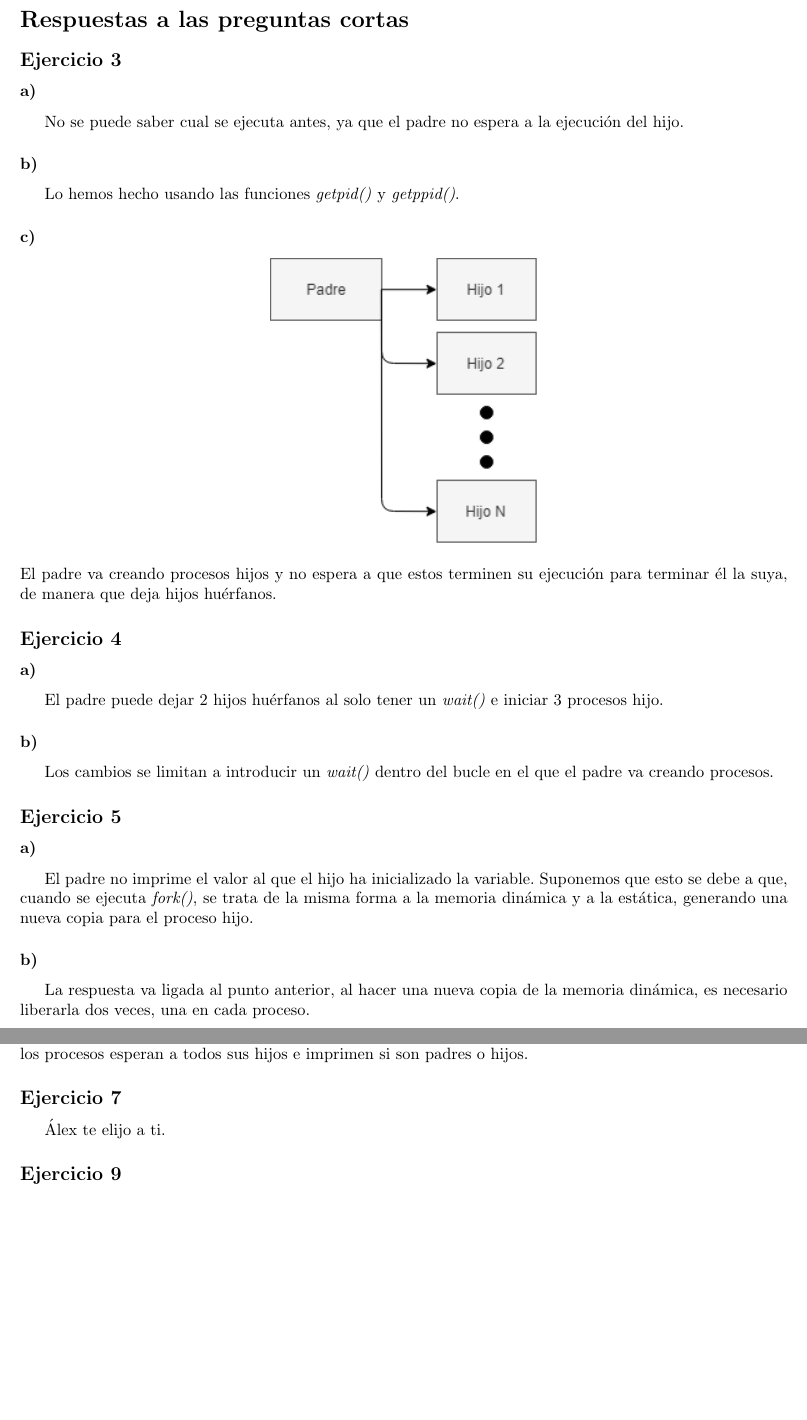
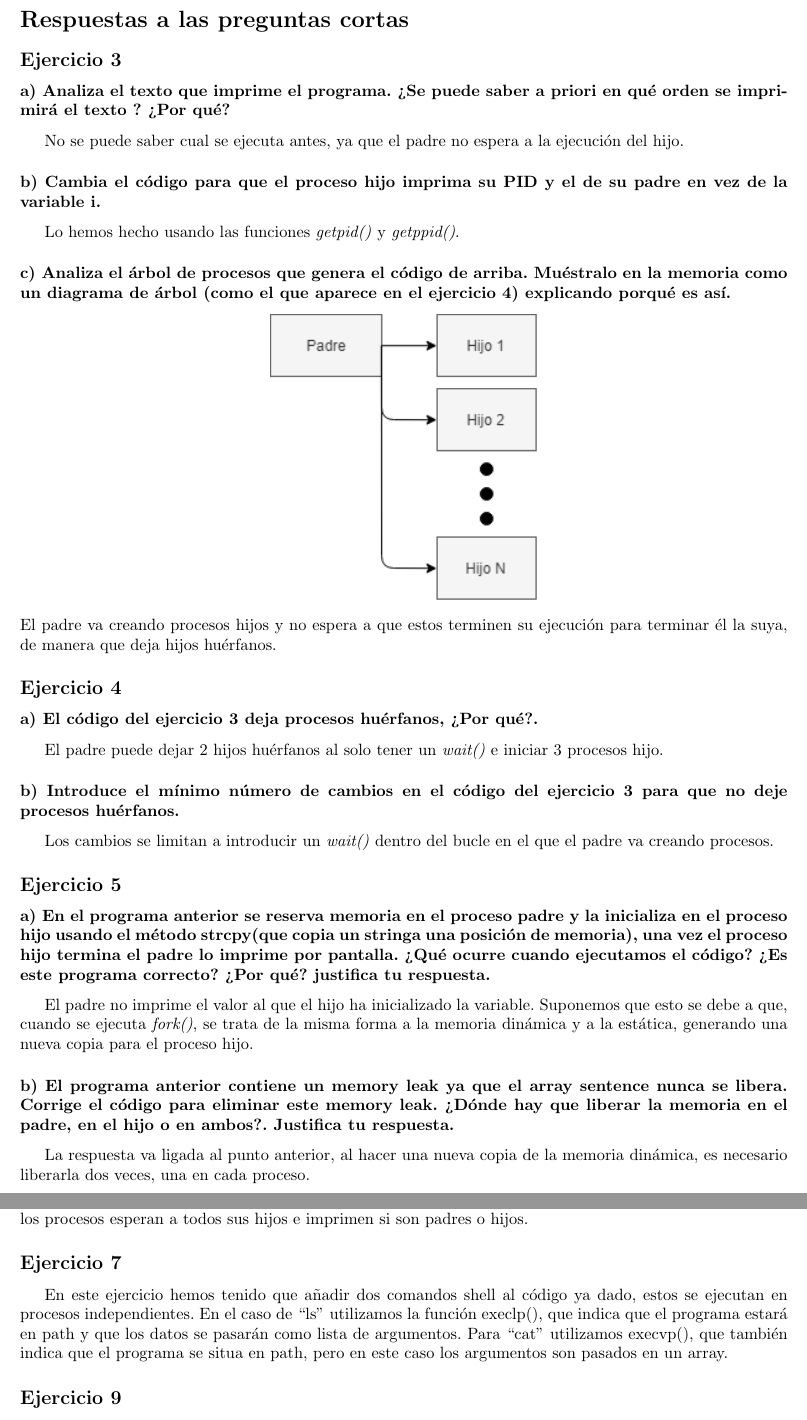
Before and after one commit to XXXPROGRAMACION/soper, a LaTeX document (Práctica 1/doc/Memoria.tex): two parts of pages 1 and 2 of 2, joined at a grey line, cut so that both start at the same text, the shorter picture padded with empty space. Compiled offline with pdfLaTeX.

Commit message:
Actualizada la memoria

```diff
--- a/Práctica 1/doc/Memoria.tex
+++ b/Práctica 1/doc/Memoria.tex
@@ -15,31 +15,31 @@
 
 \section*{Respuestas a las preguntas cortas}
 \subsection*{Ejercicio 3}
-\subsubsection*{a)}
+\subsubsection*{a) Analiza el texto que imprime el programa. ¿Se puede saber a priori en qué orden se imprimirá el texto ? ¿Por qué?}
 No se puede saber cual se ejecuta antes,
 ya que el padre no espera a la ejecución del hijo.
 
-\subsubsection*{b)}
+\subsubsection*{b) Cambia el código para que el proceso hijo imprima su PID y el de su padre en vez de la variable i.}
 Lo hemos hecho usando las funciones \textit{getpid()} y \textit{getppid()}.
 
-\subsubsection*{c)}
+\subsubsection*{c) Analiza el árbol de procesos que genera el código de arriba. Muéstralo en la memoria como un diagrama de árbol (como el que aparece en el ejercicio 4) explicando porqué es así.}
 \begin{center}
 \includegraphics[scale=0.75]{3c.png}
 \end{center}
 El padre va creando procesos hijos y no espera a que estos terminen su ejecución para terminar él la suya, de manera que deja hijos huérfanos.
 
 \subsection*{Ejercicio 4}
-\subsubsection*{a)}
+\subsubsection*{a) El código del ejercicio 3 deja procesos huérfanos, ¿Por qué?.}
 El padre puede dejar 2 hijos huérfanos al solo tener un \textit{wait()} e iniciar 3 procesos hijo.
 
-\subsubsection*{b)}
+\subsubsection*{b) Introduce el mínimo número de cambios en el código del ejercicio 3 para que no deje procesos huérfanos.}
 Los cambios se limitan a introducir un \textit{wait()} dentro del bucle en el que el padre va creando procesos.
 
 \subsection*{Ejercicio 5}
-\subsubsection*{a)}
+\subsubsection*{a) En el programa anterior se reserva memoria en el proceso padre y la inicializa en el proceso hijo usando el método strcpy(que copia un stringa una posición de memoria), una vez el proceso hijo termina el padre lo imprime por pantalla. ¿Qué ocurre cuando ejecutamos el código? ¿Es este programa correcto? ¿Por qué? justifica tu respuesta.}
 El padre no imprime el valor al que el hijo ha inicializado la variable. Suponemos que esto se debe a que, cuando se ejecuta \textit{fork()}, se trata de la misma forma a la memoria dinámica y a la estática, generando una nueva copia para el proceso hijo.
 
-\subsubsection*{b)}
+\subsubsection*{b) El programa anterior contiene un memory leak ya que el array sentence nunca se libera. Corrige el código para eliminar este memory leak. ¿Dónde hay que liberar la memoria en el padre, en el hijo o en ambos?. Justifica tu respuesta.}
 La respuesta va ligada al punto anterior, al hacer una nueva copia de la memoria dinámica, es necesario liberarla dos veces, una en cada proceso.
 
 \section*{Detalles de implementación}
@@ -50,7 +50,7 @@ Nos limitamos a implementar los cambios funcionales especificados modificando lo
 Nuestro programa tiene un proceso padre que crea una cantidad determinada de procesos hijos. Todos los procesos esperan a todos sus hijos e imprimen si son padres o hijos.
 
 \subsection*{Ejercicio 7}
-Álex te elijo a ti.
+En este ejercicio hemos tenido que añadir dos comandos shell al código ya dado, estos se ejecutan en procesos independientes. En el caso de ``ls'' utilizamos la función execlp(), que indica que el programa estará en path y que los datos se pasarán como lista de argumentos. Para ``cat'' utilizamos execvp(), que también indica que el programa se situa en path, pero en este caso los argumentos son pasados en un array.
 
 \subsection*{Ejercicio 9}
 Primero creamos los procesos y los pipes, y nos cercioramos de que ambos se hayan creado correctamente. Después cada proceso ejecuta su funcionalidad, valiéndose de pipes para pasarse la información entre ellos.
```
Also changed, not shown: Práctica 1/doc/Memoria.pdf, 1 other file.
